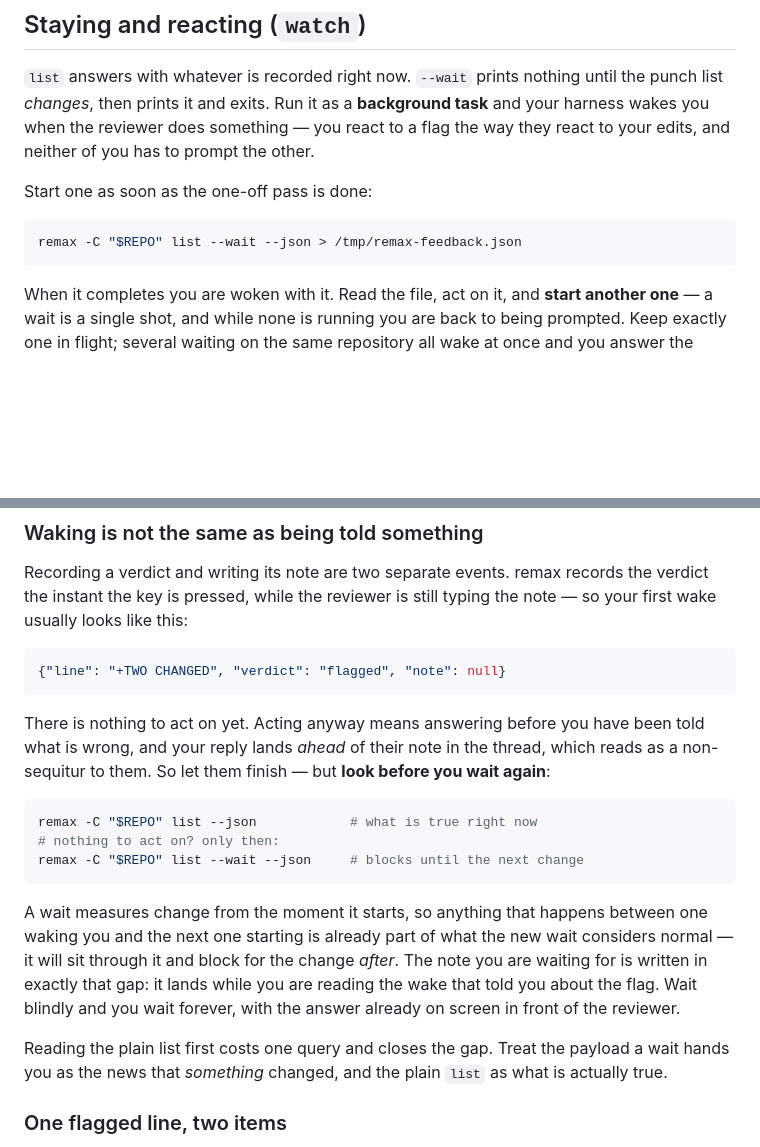
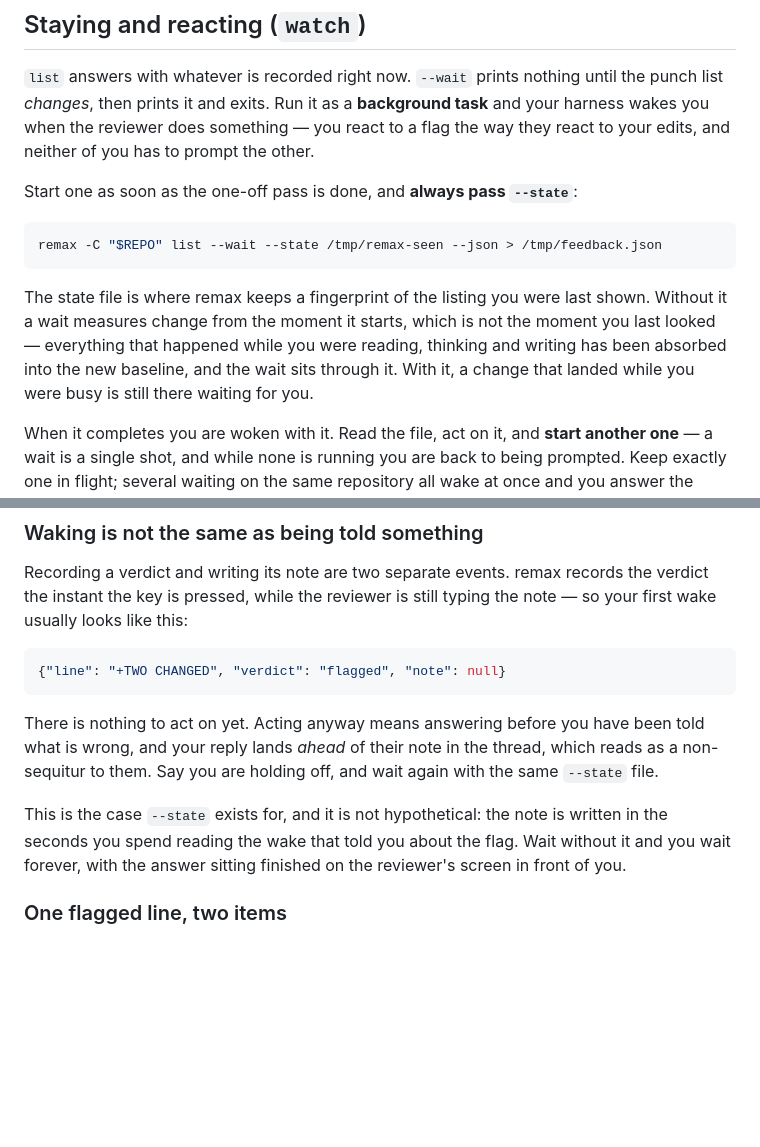
Before and after one commit to ptyparty/remax, a Markdown page: skills/remax-review/SKILL.md, 2 parts joined by grey strips. GitHub-like rendering; blank space fills up the shorter version.

````diff
--- a/skills/remax-review/SKILL.md
+++ b/skills/remax-review/SKILL.md
@@ -110,11 +110,19 @@ as a **background task** and your harness wakes you when the reviewer
 does something — you react to a flag the way they react to your edits,
 and neither of you has to prompt the other.
 
-Start one as soon as the one-off pass is done:
+Start one as soon as the one-off pass is done, and **always pass
+`--state`**:
 
 ```sh
-remax -C "$REPO" list --wait --json > /tmp/remax-feedback.json
+remax -C "$REPO" list --wait --state /tmp/remax-seen --json > /tmp/feedback.json
 ```
+
+The state file is where remax keeps a fingerprint of the listing you were
+last shown. Without it a wait measures change from the moment it starts,
+which is not the moment you last looked — everything that happened while
+you were reading, thinking and writing has been absorbed into the new
+baseline, and the wait sits through it. With it, a change that landed
+while you were busy is still there waiting for you.
 
 When it completes you are woken with it. Read the file, act on it, and
 **start another one** — a wait is a single shot, and while none is
@@ -138,26 +146,13 @@ still typing the note — so your first wake usually looks like this:
 
 There is nothing to act on yet. Acting anyway means answering before you
 have been told what is wrong, and your reply lands *ahead* of their note
-in the thread, which reads as a non-sequitur to them. So let them finish
-— but **look before you wait again**:
+in the thread, which reads as a non-sequitur to them. Say you are holding
+off, and wait again with the same `--state` file.
 
-```sh
-remax -C "$REPO" list --json            # what is true right now
-# nothing to act on? only then:
-remax -C "$REPO" list --wait --json     # blocks until the next change
-```
-
-A wait measures change from the moment it starts, so anything that
-happens between one waking you and the next one starting is already part
-of what the new wait considers normal — it will sit through it and block
-for the change *after*. The note you are waiting for is written in
-exactly that gap: it lands while you are reading the wake that told you
-about the flag. Wait blindly and you wait forever, with the answer
-already on screen in front of the reviewer.
-
-Reading the plain list first costs one query and closes the gap. Treat
-the payload a wait hands you as the news that *something* changed, and
-the plain `list` as what is actually true.
+This is the case `--state` exists for, and it is not hypothetical: the
+note is written in the seconds you spend reading the wake that told you
+about the flag. Wait without it and you wait forever, with the answer
+sitting finished on the reviewer's screen in front of you.
 
 ### One flagged line, two items
 
````
Also changed, not shown: README.md (+44 -24 lines), hero.gif, 3 other files.
